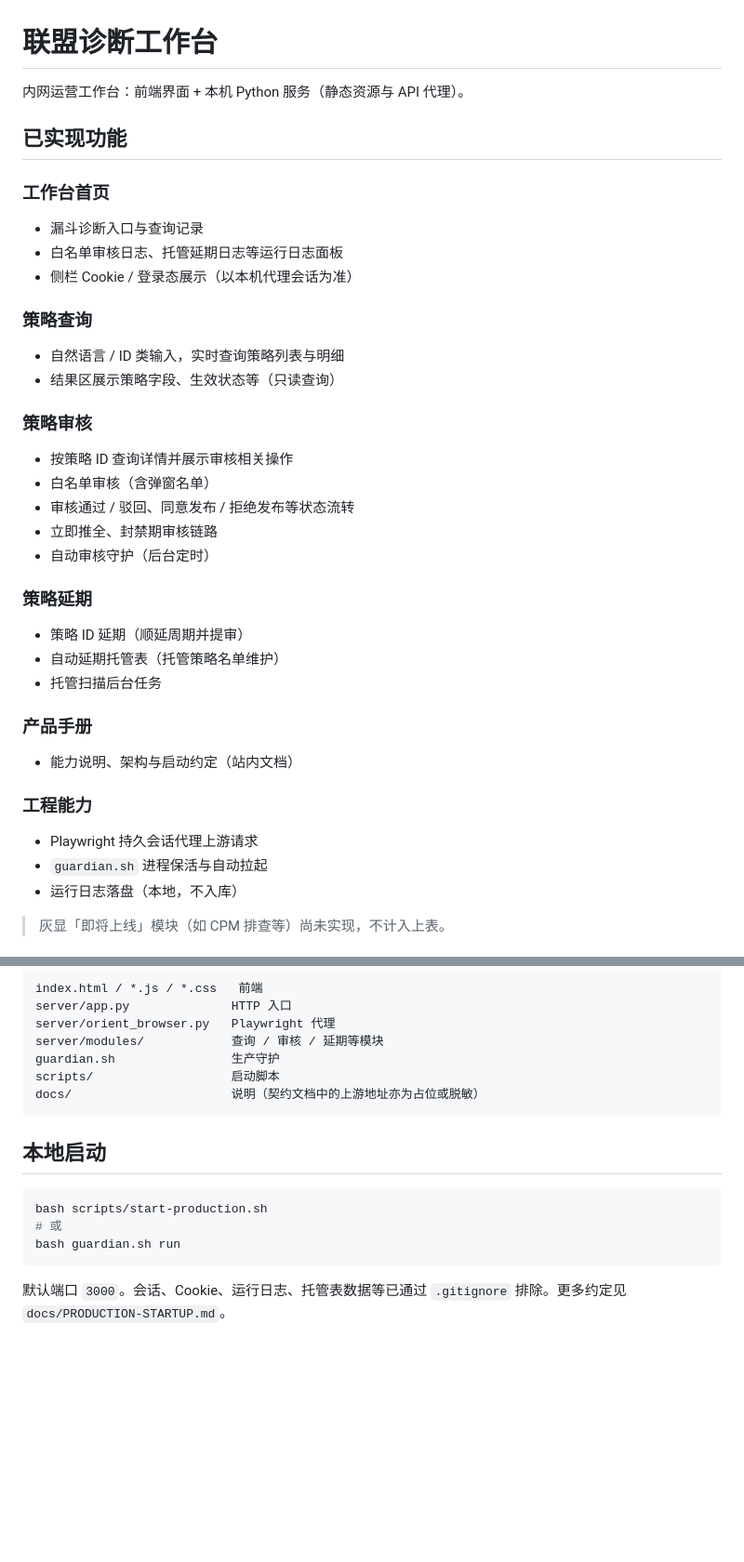
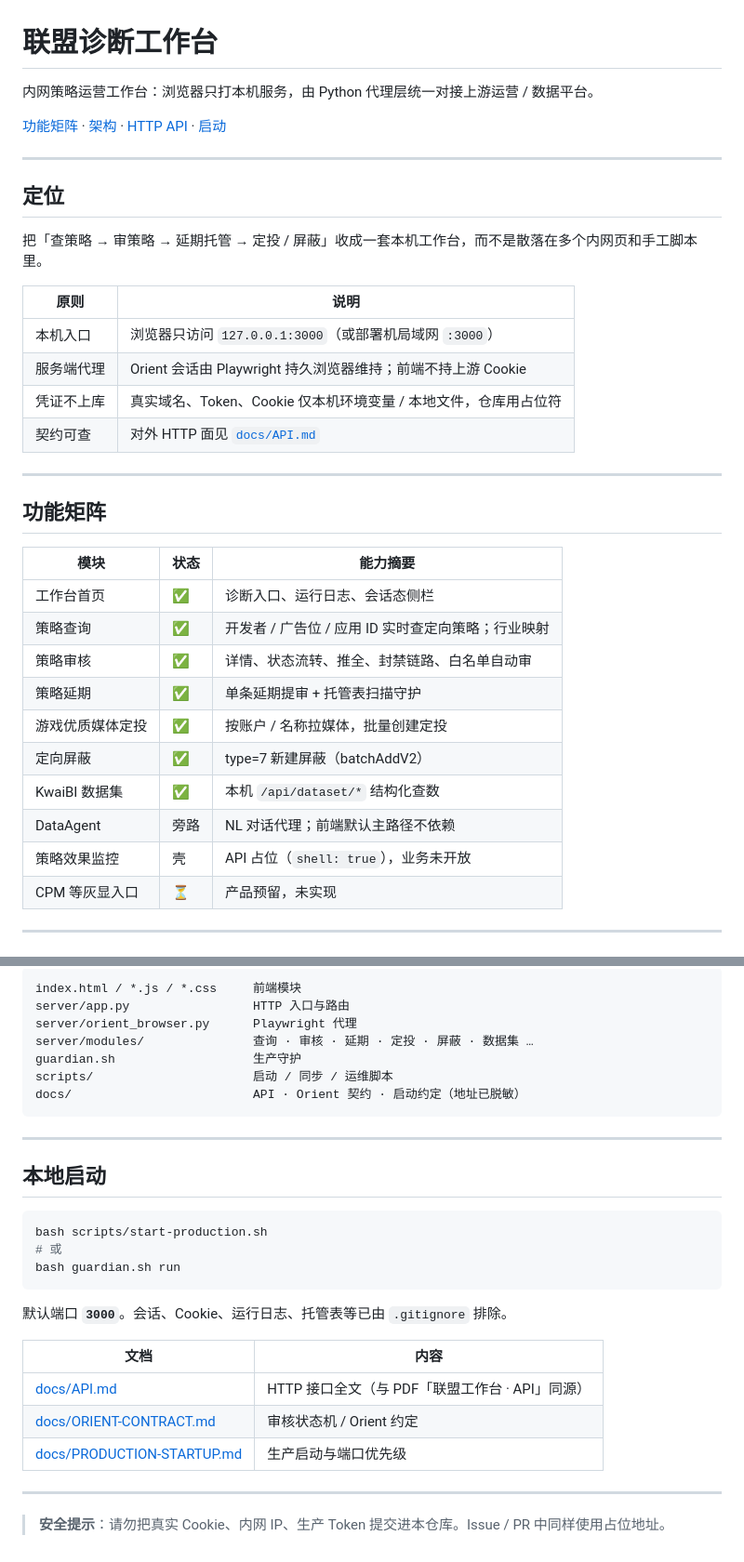
Before and after one commit to UUOquinn/UUO, a Markdown page: README.md, 2 parts joined by grey strips. Shown at 93% size. Rendered like a GitHub page; blank space fills up the shorter version.

````diff
--- a/README.md
+++ b/README.md
@@ -1,36 +1,38 @@
 # 联盟诊断工作台
 
-内网运营工作台：前端界面 + 本机 Python 服务（静态资源与 API 代理）。
+内网策略运营工作台：浏览器只打本机服务，由 Python 代理层统一对接上游运营 / 数据平台。
 
-## 已实现功能
+[功能矩阵](#功能矩阵) · [架构](#架构) · [HTTP API](docs/API.md) · [启动](#本地启动)
 
-### 工作台首页
-- 漏斗诊断入口与查询记录
-- 白名单审核日志、托管延期日志等运行日志面板
-- 侧栏 Cookie / 登录态展示（以本机代理会话为准）
+---
 
-### 策略查询
-- 自然语言 / ID 类输入，实时查询策略列表与明细
-- 结果区展示策略字段、生效状态等（只读查询）
+## 定位
 
-### 策略审核
-- 按策略 ID 查询详情并展示审核相关操作
-- 白名单审核（含弹窗名单）
-- 审核通过 / 驳回、同意发布 / 拒绝发布等状态流转
-- 立即推全、封禁期审核链路
-- 自动审核守护（后台定时）
+把「查策略 → 审策略 → 延期托管 → 定投 / 屏蔽」收成一套本机工作台，而不是散落在多个内网页和手工脚本里。
 
-### 策略延期
-- 策略 ID 延期（顺延周期并提审）
-- 自动延期托管表（托管策略名单维护）
-- 托管扫描后台任务
+| 原则 | 说明 |
+|------|------|
+| 本机入口 | 浏览器只访问 `127.0.0.1:3000`（或部署机局域网 `:3000`） |
+| 服务端代理 | Orient 会话由 Playwright 持久浏览器维持；前端不持上游 Cookie |
+| 凭证不上库 | 真实域名、Token、Cookie 仅本机环境变量 / 本地文件，仓库用占位符 |
+| 契约可查 | 对外 HTTP 面见 [`docs/API.md`](docs/API.md) |
 
-### 产品手册
-- 能力说明、架构与启动约定（站内文档）
+---
 
-### 工程能力
-- Playwright 持久会话代理上游请求
-- `guardian.sh` 进程保活与自动拉起
-- 运行日志落盘（本地，不入库）
+## 功能矩阵
 
-> 灰显「即将上线」模块（如 CPM 排查等）尚未实现，不计入上表。
+| 模块 | 状态 | 能力摘要 |
+|------|------|----------|
+| 工作台首页 | ✅ | 诊断入口、运行日志、会话态侧栏 |
+| 策略查询 | ✅ | 开发者 / 广告位 / 应用 ID 实时查定向策略；行业映射 |
+| 策略审核 | ✅ | 详情、状态流转、推全、封禁链路、白名单自动审 |
+| 策略延期 | ✅ | 单条延期提审 + 托管表扫描守护 |
+| 游戏优质媒体定投 | ✅ | 按账户 / 名称拉媒体，批量创建定投 |
+| 定向屏蔽 | ✅ | type=7 新建屏蔽（batchAddV2） |
+| KwaiBI 数据集 | ✅ | 本机 `/api/dataset/*` 结构化查数 |
+| DataAgent | 旁路 | NL 对话代理；前端默认主路径不依赖 |
+| 策略效果监控 | 壳 | API 占位（`shell: true`），业务未开放 |
+| CPM 等灰显入口 | ⏳ | 产品预留，未实现 |
+
+---
+
@@ -81,13 +127,15 @@ export PORT=3000
 
 ```
-index.html / *.js / *.css   前端
-server/app.py              HTTP 入口
-server/orient_browser.py   Playwright 代理
-server/modules/            查询 / 审核 / 延期等模块
-guardian.sh                生产守护
-scripts/                   启动脚本
-docs/                      说明（契约文档中的上游地址亦为占位或脱敏）
+index.html / *.js / *.css     前端模块
+server/app.py                 HTTP 入口与路由
+server/orient_browser.py      Playwright 代理
+server/modules/               查询 · 审核 · 延期 · 定投 · 屏蔽 · 数据集 …
+guardian.sh                   生产守护
+scripts/                      启动 / 同步 / 运维脚本
+docs/                         API · Orient 契约 · 启动约定（地址已脱敏）
 ```
+
+---
 
 ## 本地启动
 
@@ -97,4 +145,14 @@ bash scripts/start-production.sh
 bash guardian.sh run
 ```
 
-默认端口 `3000`。会话、Cookie、运行日志、托管表数据等已通过 `.gitignore` 排除。更多约定见 `docs/PRODUCTION-STARTUP.md`。
+默认端口 **`3000`**。会话、Cookie、运行日志、托管表等已由 `.gitignore` 排除。
+
+| 文档 | 内容 |
+|------|------|
+| [docs/API.md](docs/API.md) | HTTP 接口全文（与 PDF「联盟工作台 · API」同源） |
+| [docs/ORIENT-CONTRACT.md](docs/ORIENT-CONTRACT.md) | 审核状态机 / Orient 约定 |
+| [docs/PRODUCTION-STARTUP.md](docs/PRODUCTION-STARTUP.md) | 生产启动与端口优先级 |
+
+---
+
+> **安全提示**：请勿把真实 Cookie、内网 IP、生产 Token 提交进本仓库。Issue / PR 中同样使用占位地址。
````
Also changed, not shown: other parts of README.md (+65 -21 lines), docs/API.md (added, +527 -0 lines).
